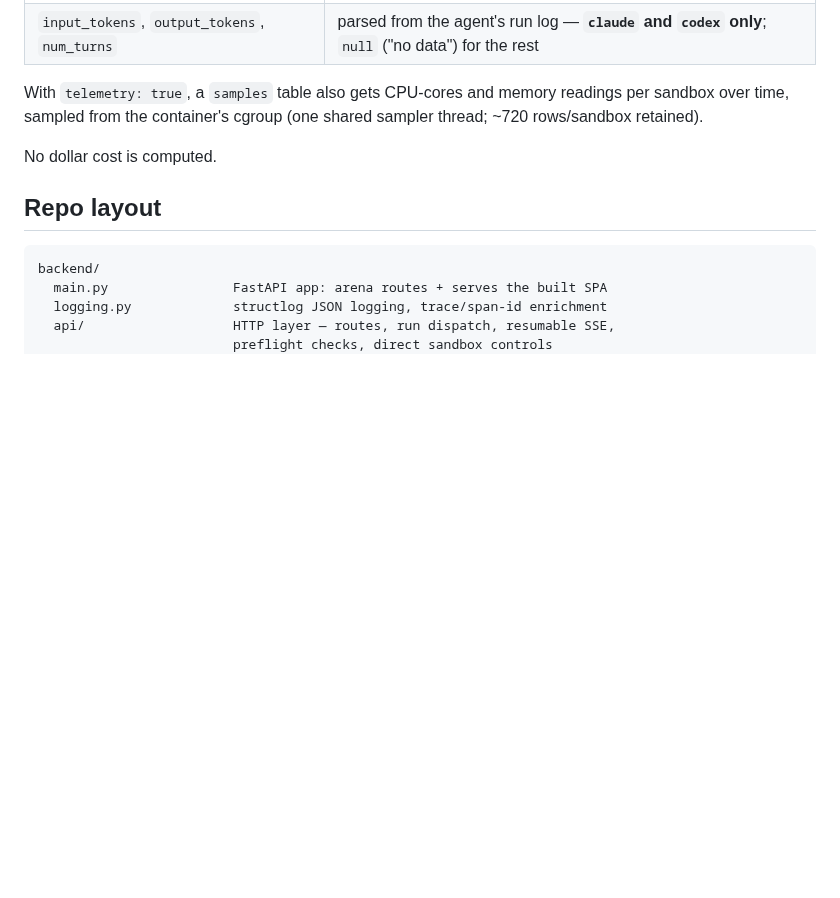
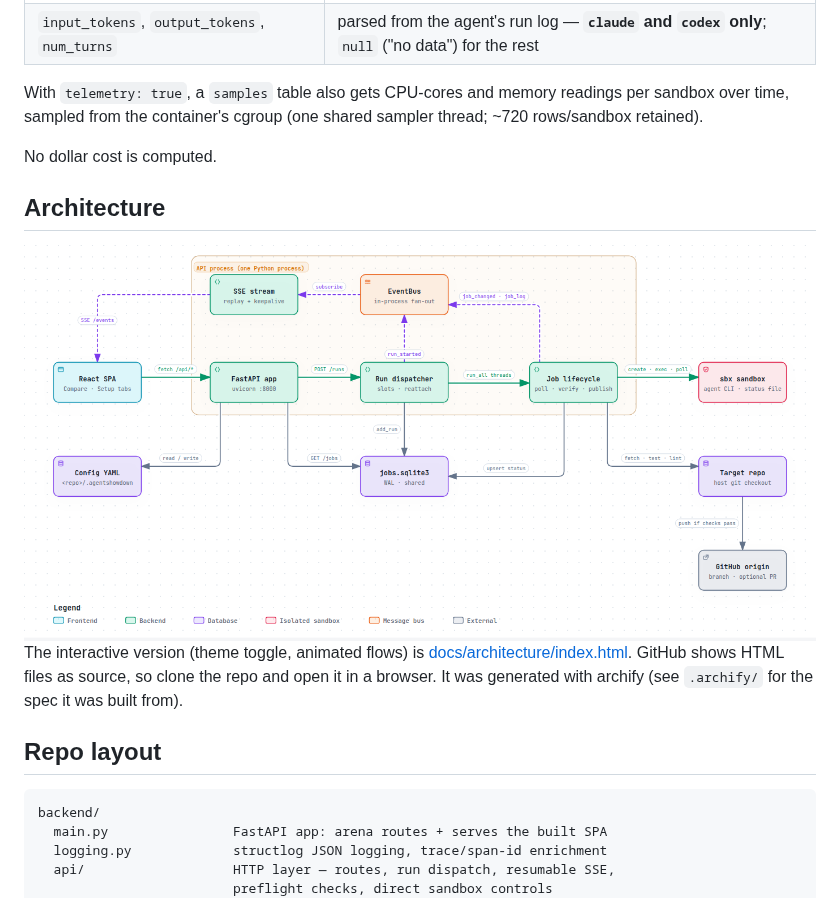
Before and after one commit to DivyaBansal/AgentShowdown, a Markdown page: README.md, the part around the change. GitHub-like rendering; pictures changed too: docs/architecture/overview-light.png (added); blank space fills up the shorter version.

Commit message:
Show the archify architecture diagram in the README
GitHub strips iframes, so the README shows light/dark PNG renders of the
diagram (swapped by prefers-color-scheme) linking to the interactive
HTML, now at docs/architecture/index.html.

Co-Authored-By: Claude Opus 5.5 <noreply@anthropic.com>

````diff
--- a/README.md
+++ b/README.md
@@ -306,6 +306,20 @@ shared sampler thread; ~720 rows/sandbox retained).
 
 No dollar cost is computed.
 
+## Architecture
+
+<a href="docs/architecture/index.html">
+  <picture>
+    <source media="(prefers-color-scheme: dark)" srcset="docs/architecture/overview-dark.png">
+    <img alt="Run lifecycle: the React SPA calls the FastAPI app, which hands runs to the dispatcher; job threads drive sbx sandboxes, record status in jobs.sqlite3, run tests and lint against the target repo, and publish job events through the EventBus to the SPA's SSE stream." src="docs/architecture/overview-light.png">
+  </picture>
+</a>
+
+The interactive version (theme toggle, animated flows) is
+[docs/architecture/index.html](docs/architecture/index.html). GitHub shows
+HTML files as source, so clone the repo and open it in a browser. It was
+generated with archify (see `.archify/` for the spec it was built from).
+
 ## Repo layout
 
 ```
````
Also changed, not shown: docs/architecture/overview-dark.png (added), 1 other file.
